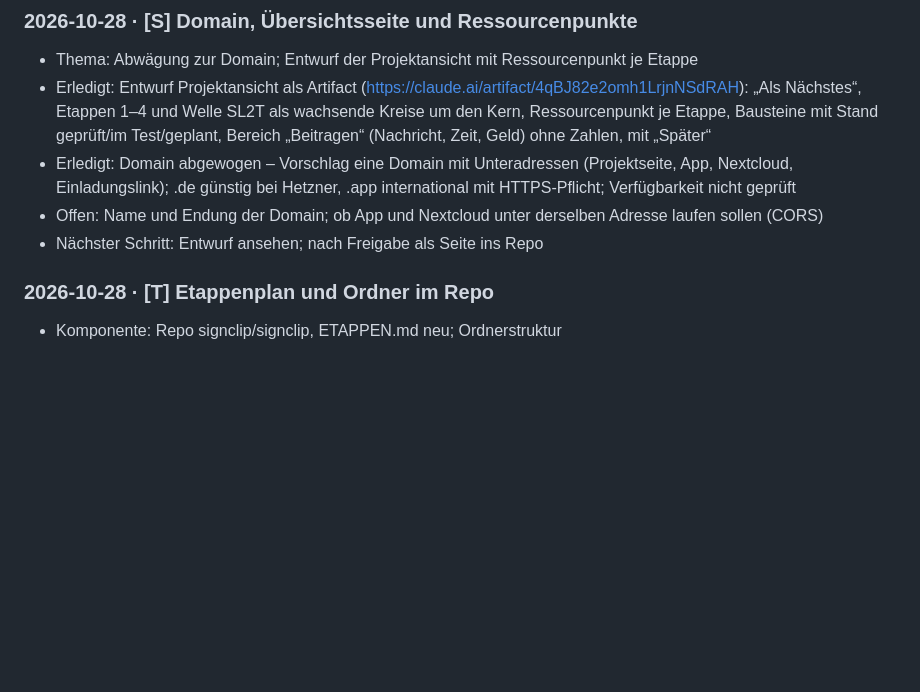
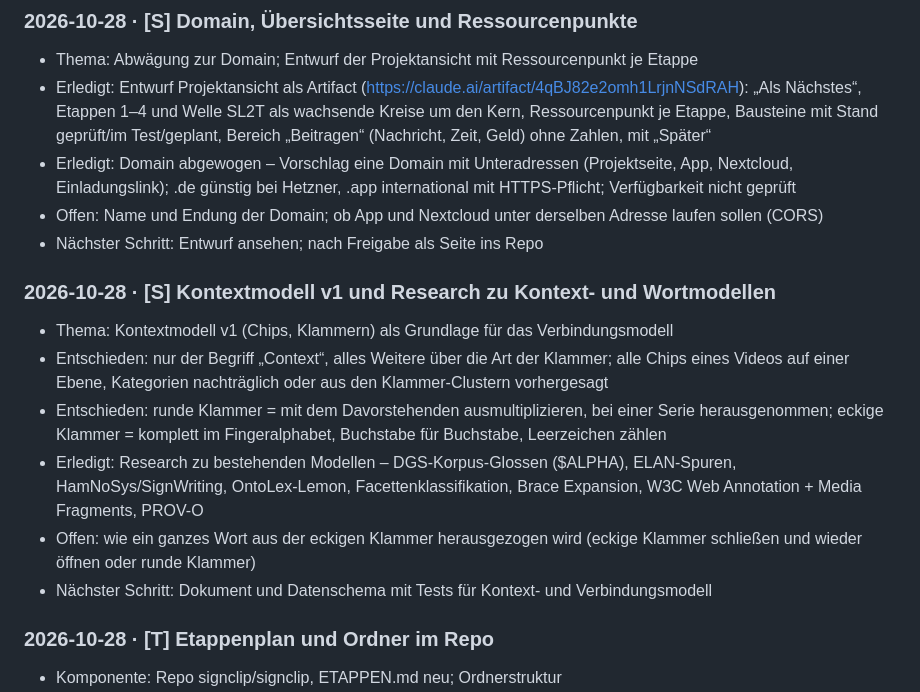
Before and after one commit to signclip/signclip, a Markdown page: VERLAUF.md, the part around the change. Drawn GitHub-style; blank space fills up the shorter version.

Commit message:
Verlauf: fehlenden Eintrag Kontextmodell v1 aus dem Projekt ergänzt
Co-Authored-By: Claude Opus 5.5 <noreply@anthropic.com>
Claude-Session: https://claude.ai/code/session_017LR6RChPvNPPfaAWXz6V2F

```diff
--- a/VERLAUF.md
+++ b/VERLAUF.md
@@ -37,6 +37,14 @@ Neuester Eintrag steht oben. Jeder Chat in diesem Projekt ergänzt hier nach ein
 - Erledigt: Domain abgewogen – Vorschlag eine Domain mit Unteradressen (Projektseite, App, Nextcloud, Einladungslink); .de günstig bei Hetzner, .app international mit HTTPS-Pflicht; Verfügbarkeit nicht geprüft
 - Offen: Name und Endung der Domain; ob App und Nextcloud unter derselben Adresse laufen sollen (CORS)
 - Nächster Schritt: Entwurf ansehen; nach Freigabe als Seite ins Repo
+
+### 2026-10-28 · [S] Kontextmodell v1 und Research zu Kontext- und Wortmodellen
+- Thema: Kontextmodell v1 (Chips, Klammern) als Grundlage für das Verbindungsmodell
+- Entschieden: nur der Begriff „Context“, alles Weitere über die Art der Klammer; alle Chips eines Videos auf einer Ebene, Kategorien nachträglich oder aus den Klammer-Clustern vorhergesagt
+- Entschieden: runde Klammer = mit dem Davorstehenden ausmultiplizieren, bei einer Serie herausgenommen; eckige Klammer = komplett im Fingeralphabet, Buchstabe für Buchstabe, Leerzeichen zählen
+- Erledigt: Research zu bestehenden Modellen – DGS-Korpus-Glossen ($ALPHA), ELAN-Spuren, HamNoSys/SignWriting, OntoLex-Lemon, Facettenklassifikation, Brace Expansion, W3C Web Annotation + Media Fragments, PROV-O
+- Offen: wie ein ganzes Wort aus der eckigen Klammer herausgezogen wird (eckige Klammer schließen und wieder öffnen oder runde Klammer)
+- Nächster Schritt: Dokument und Datenschema mit Tests für Kontext- und Verbindungsmodell
 
 ### 2026-10-28 · [T] Etappenplan und Ordner im Repo
 - Komponente: Repo signclip/signclip, ETAPPEN.md neu; Ordnerstruktur
```
